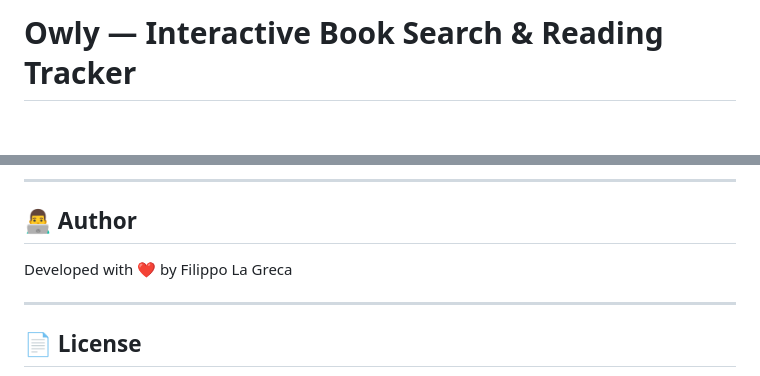
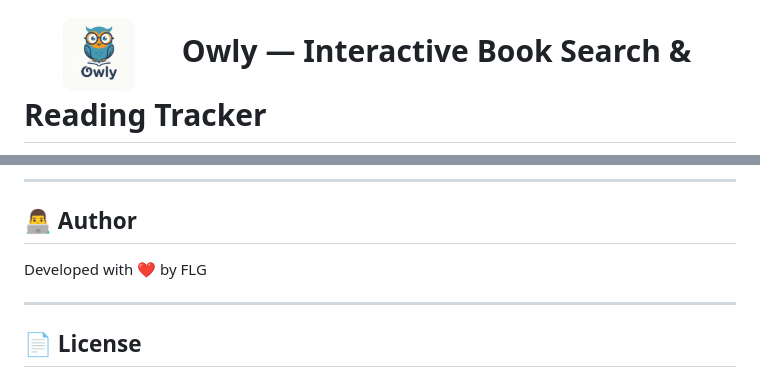
Before and after one commit to filos93/owly-book-search, a Markdown page: README.md, 2 parts joined by grey strips. GitHub-like rendering; blank space fills up the shorter version.

Commit message:
Revise README with logo and author name change
Updated README to include logo and simplified author name.

```diff
--- a/README.md
+++ b/README.md
@@ -1,2 +1,2 @@
-# Owly — Interactive Book Search & Reading Tracker
+# <img src="public/img/logo.png" alt="Owly Logo" width="150" height="150" valign="middle" /> Owly — Interactive Book Search & Reading Tracker
 
@@ -99,7 +96,7 @@ Owly demonstrates how a standard book search interface can be elevated into an e
 
 ## 👨‍💻 Author
 
-Developed with ❤️ by Filippo La Greca
+Developed with ❤️ by FLG
 
 ---
 
```
Also changed, not shown: other parts of README.md (+1 -4 lines).
